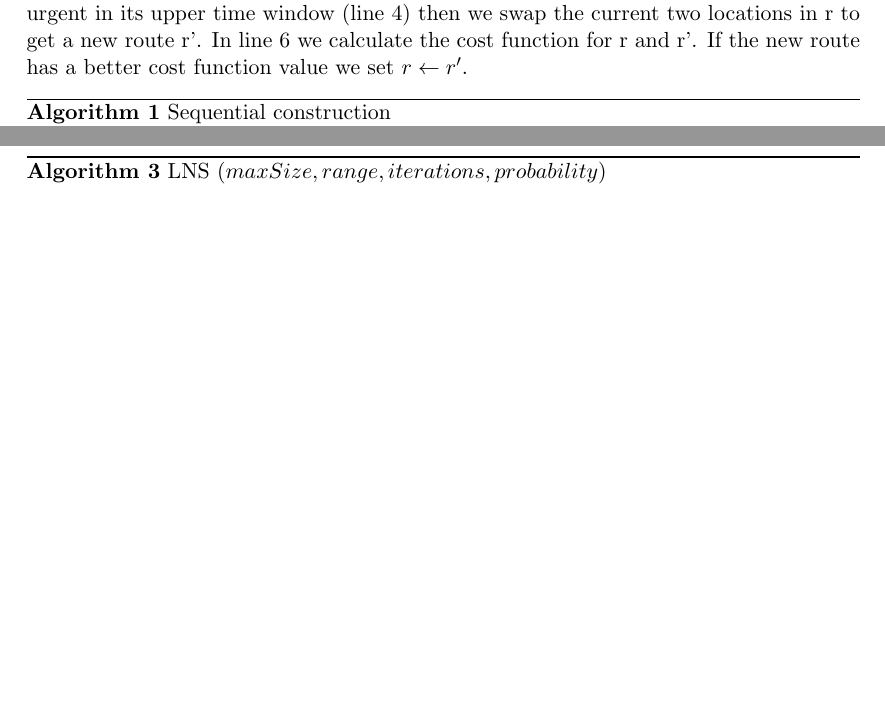
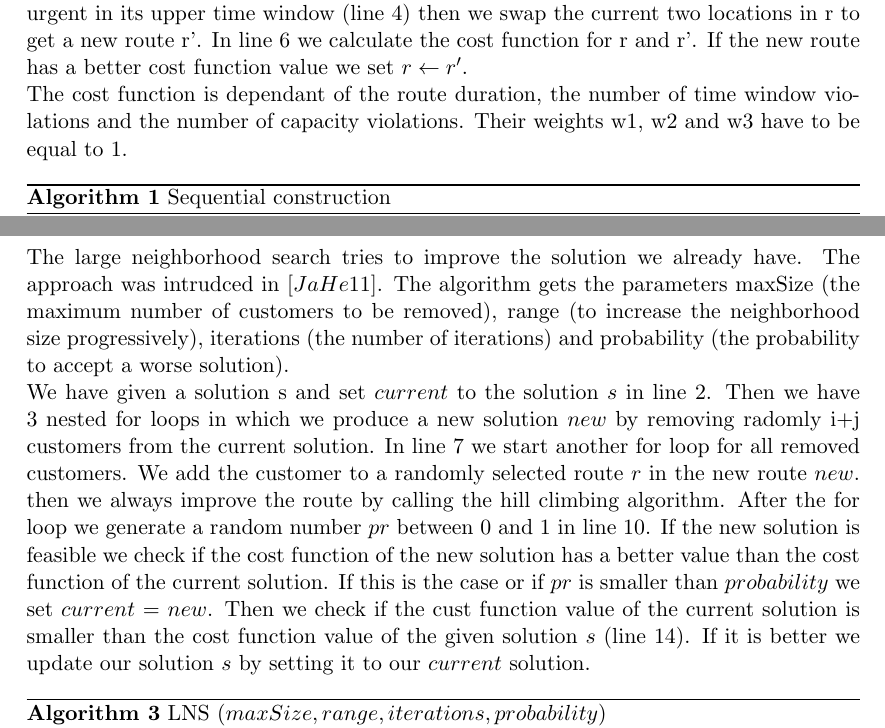
Before and after one commit to ahmad-emanuel/ORB-DARP-Project, a LaTeX document (Document/project_document.tex): two parts of pages 2 and 4 of 9, joined at a grey line, cut so that both start at the same text, the shorter picture padded with empty space. Compiled offline with pdfLaTeX.

Commit message:
LNS + HC fix

```diff
--- a/Document/project_document.tex
+++ b/Document/project_document.tex
@@ -25,7 +25,8 @@
 For our initial solution we decided to use a sequential construction algorithm with a hill climbing algorithm introduced in $[HoMu 12]$. We have chosen these algorithms because they seemed to produce good and fast initial solutions in the literature. We had to do some little adjustments because we could not open as many routes as we want because we have a fix number of vehicles. In line 1 we initialize an empty solution. Then we repeat the following until all customers have been inserted into a route or the number of routes is the number of vehicles we have: Initialize an empty route r (line 3). Then we have a for loop for all unassigned customers. In line 5 we get a random customer i. Then we insert the customer i at the end of the current route. In line 7 we call the hill climbing algorithm to improve the route r. If the new toot is feasible we mark customer i as inserted. If it is not feasible we remove i from the route again. After the for loop for all unassigned customers has finished we add the route r to the solution in line 12.
 \\
 \\
-In the hill climbing algorithm to improve the routes we have given a route r. Then we repeat the following until no improvement is achived in the previous pass: The for loop for each possible pair of locations starts (line 3). If the latter location is more urgent in its upper time window (line 4) then we swap the current two locations in r to get a new route r'. In line 6 we calculate the cost function for r and r'. If the new route has a better cost function value we set $r\gets r'$.
+In the hill climbing algorithm to improve the routes we have given a route r. Then we repeat the following until no improvement is achived in the previous pass: The for loop for each possible pair of locations starts (line 3). If the latter location is more urgent in its upper time window (line 4) then we swap the current two locations in r to get a new route r'. In line 6 we calculate the cost function for r and r'. If the new route has a better cost function value we set $r\gets r'$.\\
+The cost function is dependant of the route duration, the number of time window violations and the number of capacity violations. Their weights w1, w2 and w3 have to be equal to 1.
 
 \begin{algorithm}
 \caption{Sequential construction}\label{sequential}
@@ -75,6 +76,10 @@ The sequential construction algorithm adds random customers to the route and aft
 
 \newpage
 \section{Large neighborhood search}
+
+The large neighborhood search tries to improve the solution we already have. The approach was intrudced in $[JaHe 11]$. The algorithm gets the parameters maxSize (the maximum number of customers to be removed), range (to increase the neighborhood size progressively), iterations (the number of iterations) and probability (the probability to accept a worse solution). \\
+We have given a solution s and set $current$ to the solution $s$ in line 2. Then we have 3 nested for loops in which we produce a new solution $new$ by removing radomly i+j customers from the current solution. In line 7 we start another for loop for all removed customers. We add the customer to a randomly selected route $r$ in the new route $new$. then we always improve the route by calling the hill climbing algorithm. After the for loop we generate a random number $pr$ between 0 and 1 in line 10. If the new solution is feasible we check if the cost function of the new solution has a better value than the cost function of the current solution. If this is the case or if $pr$ is smaller than $probability$ we set $current$ = $new$. Then we check if the cust function value of the current solution is smaller than the cost function value of the given solution $s$ (line 14). If it is better we update our solution $s$ by setting it to our $current$ solution.
+
 \begin{algorithm}
 \caption{LNS ($maxSize, range, iterations, probability$)}\label{lns}
 \begin{algorithmic}[1]
```
Also changed, not shown: Document/project_document.pdf.
